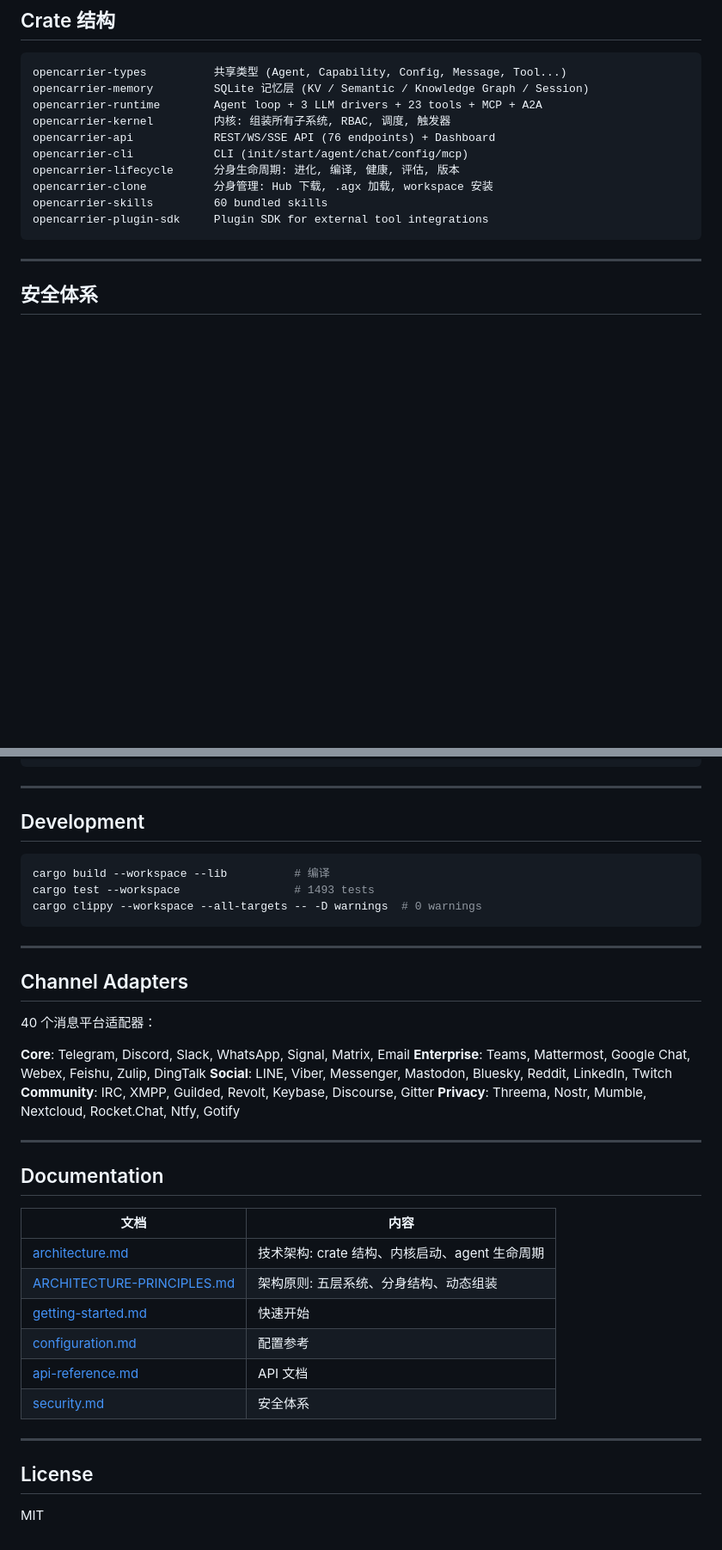
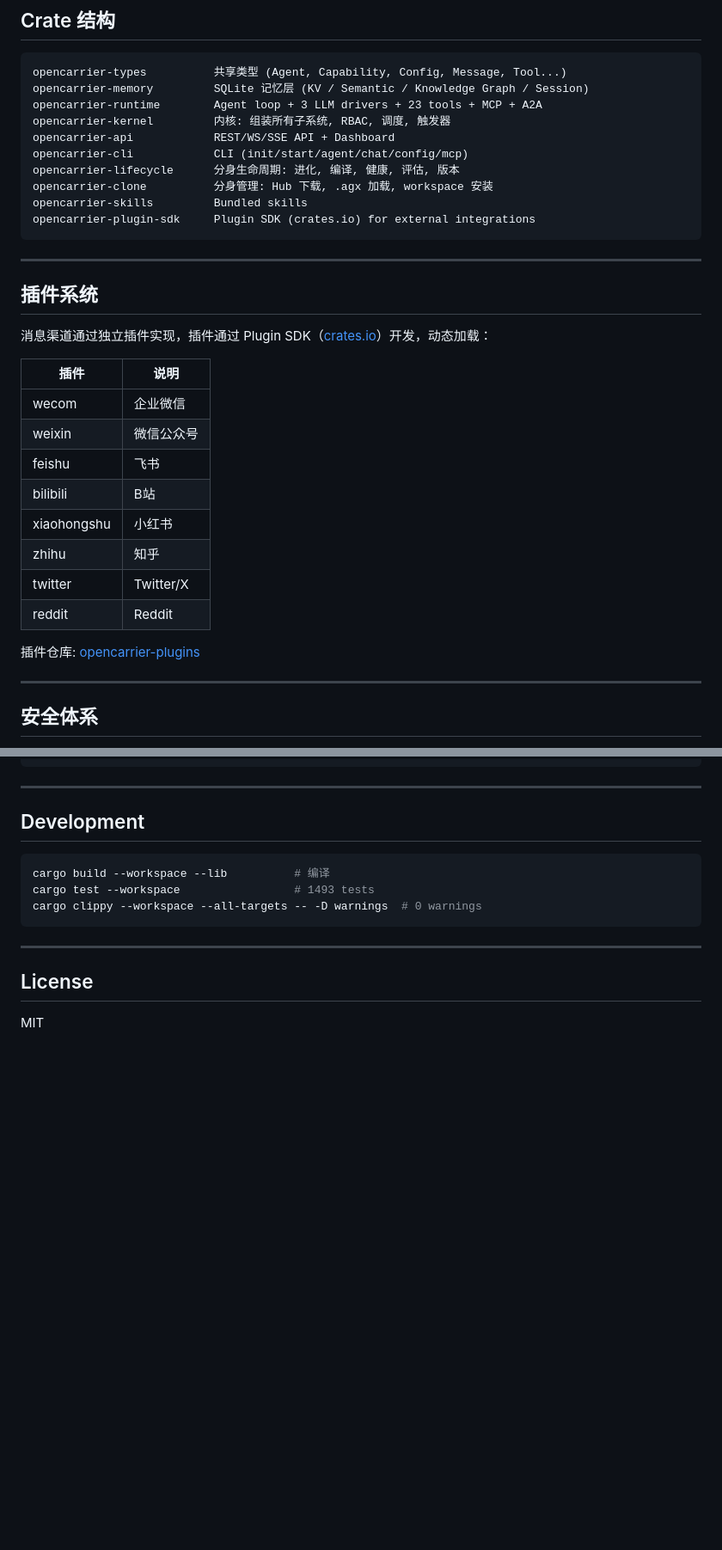
Before and after one commit to yinnho/opencarrier, a Markdown page: README.md, 2 parts joined by grey strips. Shown at 86% size. Rendered like a GitHub page; blank space fills up the shorter version.

Commit message:
docs: update README — remove dead links, add plugin system section
Co-Authored-By: Claude Opus 4.7 <noreply@anthropic.com>

````diff
--- a/README.md
+++ b/README.md
@@ -133,13 +133,32 @@ opencarrier-types          共享类型 (Agent, Capability, Config, Message, Too
 opencarrier-memory         SQLite 记忆层 (KV / Semantic / Knowledge Graph / Session)
 opencarrier-runtime        Agent loop + 3 LLM drivers + 23 tools + MCP + A2A
 opencarrier-kernel         内核: 组装所有子系统, RBAC, 调度, 触发器
-opencarrier-api            REST/WS/SSE API (76 endpoints) + Dashboard
+opencarrier-api            REST/WS/SSE API + Dashboard
 opencarrier-cli            CLI (init/start/agent/chat/config/mcp)
 opencarrier-lifecycle      分身生命周期: 进化, 编译, 健康, 评估, 版本
 opencarrier-clone          分身管理: Hub 下载, .agx 加载, workspace 安装
-opencarrier-skills         60 bundled skills
-opencarrier-plugin-sdk     Plugin SDK for external tool integrations
+opencarrier-skills         Bundled skills
+opencarrier-plugin-sdk     Plugin SDK (crates.io) for external integrations
 ```
+
+---
+
+## 插件系统
+
+消息渠道通过独立插件实现，插件通过 Plugin SDK（[crates.io](https://crates.io/crates/opencarrier-plugin-sdk)）开发，动态加载：
+
+| 插件 | 说明 |
+|------|------|
+| wecom | 企业微信 |
+| weixin | 微信公众号 |
+| feishu | 飞书 |
+| bilibili | B站 |
+| xiaohongshu | 小红书 |
+| zhihu | 知乎 |
+| twitter | Twitter/X |
+| reddit | Reddit |
+
+插件仓库: [opencarrier-plugins](https://github.com/yinnho/opencarrier-plugins)
 
 ---
 
@@ -191,31 +210,6 @@ cargo clippy --workspace --all-targets -- -D warnings  # 0 warnings
 
 ---
 
-## Channel Adapters
-
-40 个消息平台适配器：
-
-**Core**: Telegram, Discord, Slack, WhatsApp, Signal, Matrix, Email
-**Enterprise**: Teams, Mattermost, Google Chat, Webex, Feishu, Zulip, DingTalk
-**Social**: LINE, Viber, Messenger, Mastodon, Bluesky, Reddit, LinkedIn, Twitch
-**Community**: IRC, XMPP, Guilded, Revolt, Keybase, Discourse, Gitter
-**Privacy**: Threema, Nostr, Mumble, Nextcloud, Rocket.Chat, Ntfy, Gotify
-
----
-
-## Documentation
-
-| 文档 | 内容 |
-|------|------|
-| [architecture.md](docs/architecture.md) | 技术架构: crate 结构、内核启动、agent 生命周期 |
-| [ARCHITECTURE-PRINCIPLES.md](docs/ARCHITECTURE-PRINCIPLES.md) | 架构原则: 五层系统、分身结构、动态组装 |
-| [getting-started.md](docs/getting-started.md) | 快速开始 |
-| [configuration.md](docs/configuration.md) | 配置参考 |
-| [api-reference.md](docs/api-reference.md) | API 文档 |
-| [security.md](docs/security.md) | 安全体系 |
-
----
-
 ## License
 
 MIT
````
